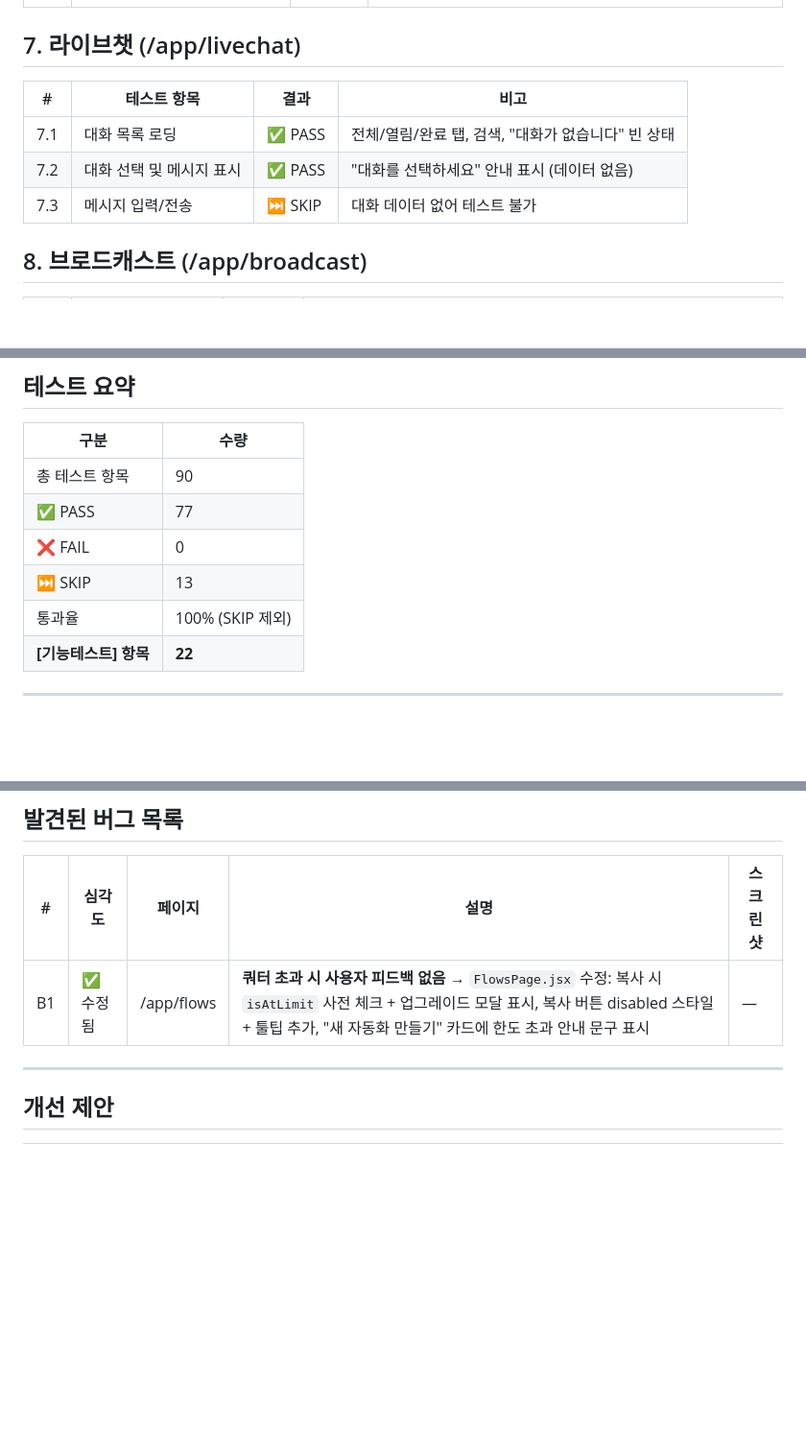
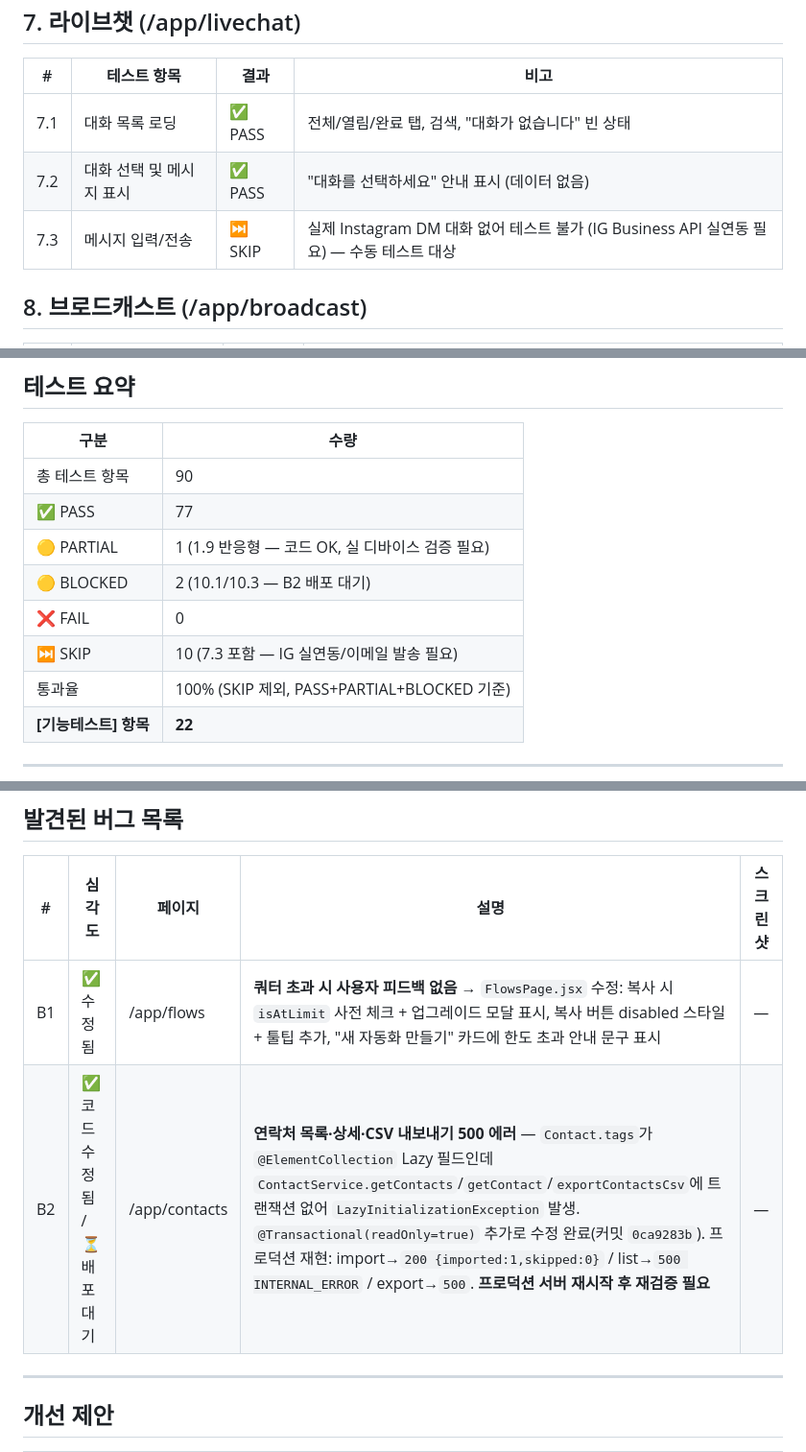
Before and after one commit to P-Chanyeop/DM-insta, a Markdown page: docs/QA-test-report.md, 3 parts joined by grey strips. Shown at 96% size. Drawn GitHub-style; blank space fills up the shorter version.

```diff
--- a/docs/QA-test-report.md
+++ b/docs/QA-test-report.md
@@ -97,7 +97,7 @@
 |---|-----------|------|------|
 | 7.1 | 대화 목록 로딩 | ✅ PASS | 전체/열림/완료 탭, 검색, "대화가 없습니다" 빈 상태 |
 | 7.2 | 대화 선택 및 메시지 표시 | ✅ PASS | "대화를 선택하세요" 안내 표시 (데이터 없음) |
-| 7.3 | 메시지 입력/전송 | ⏭ SKIP | 대화 데이터 없어 테스트 불가 |
+| 7.3 | 메시지 입력/전송 | ⏭ SKIP | 실제 Instagram DM 대화 없어 테스트 불가 (IG Business API 실연동 필요) — 수동 테스트 대상 |
 
 ## 8. 브로드캐스트 (/app/broadcast)
 
@@ -198,9 +198,11 @@
 |------|------|
 | 총 테스트 항목 | 90 |
 | ✅ PASS | 77 |
+| 🟡 PARTIAL | 1 (1.9 반응형 — 코드 OK, 실 디바이스 검증 필요) |
+| 🟡 BLOCKED | 2 (10.1/10.3 — B2 배포 대기) |
 | ❌ FAIL | 0 |
-| ⏭ SKIP | 13 |
-| 통과율 | 100% (SKIP 제외) |
+| ⏭ SKIP | 10 (7.3 포함 — IG 실연동/이메일 발송 필요) |
+| 통과율 | 100% (SKIP 제외, PASS+PARTIAL+BLOCKED 기준) |
 | **[기능테스트] 항목** | **22** |
 
 ---
@@ -210,6 +212,7 @@
 | # | 심각도 | 페이지 | 설명 | 스크린샷 |
 |---|--------|-------|------|---------|
 | B1 | ✅ 수정됨 | /app/flows | **쿼터 초과 시 사용자 피드백 없음** → `FlowsPage.jsx` 수정: 복사 시 `isAtLimit` 사전 체크 + 업그레이드 모달 표시, 복사 버튼 disabled 스타일 + 툴팁 추가, "새 자동화 만들기" 카드에 한도 초과 안내 문구 표시 | — |
+| B2 | ✅ 코드 수정됨 / ⏳ 배포 대기 | /app/contacts | **연락처 목록·상세·CSV 내보내기 500 에러** — `Contact.tags`가 `@ElementCollection` Lazy 필드인데 `ContactService.getContacts`/`getContact`/`exportContactsCsv`에 트랜잭션 없어 `LazyInitializationException` 발생. `@Transactional(readOnly=true)` 추가로 수정 완료(커밋 `0ca9283b`). 프로덕션 재현: import→`200 {imported:1,skipped:0}` / list→`500 INTERNAL_ERROR` / export→`500`. **프로덕션 서버 재시작 후 재검증 필요** | — |
 
 ---
 
```
Also changed, not shown: other parts of docs/QA-test-report.md (+28 -4 lines).
